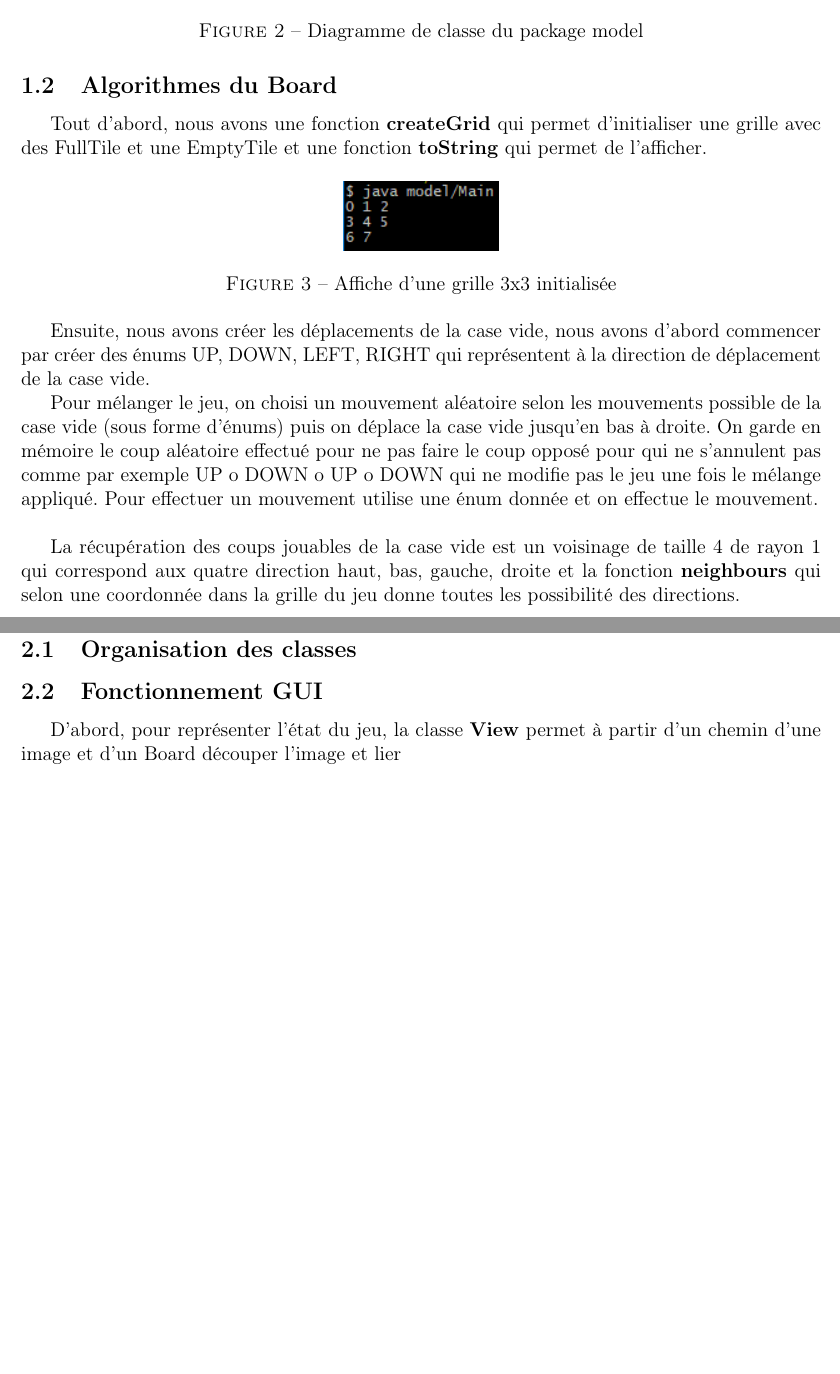
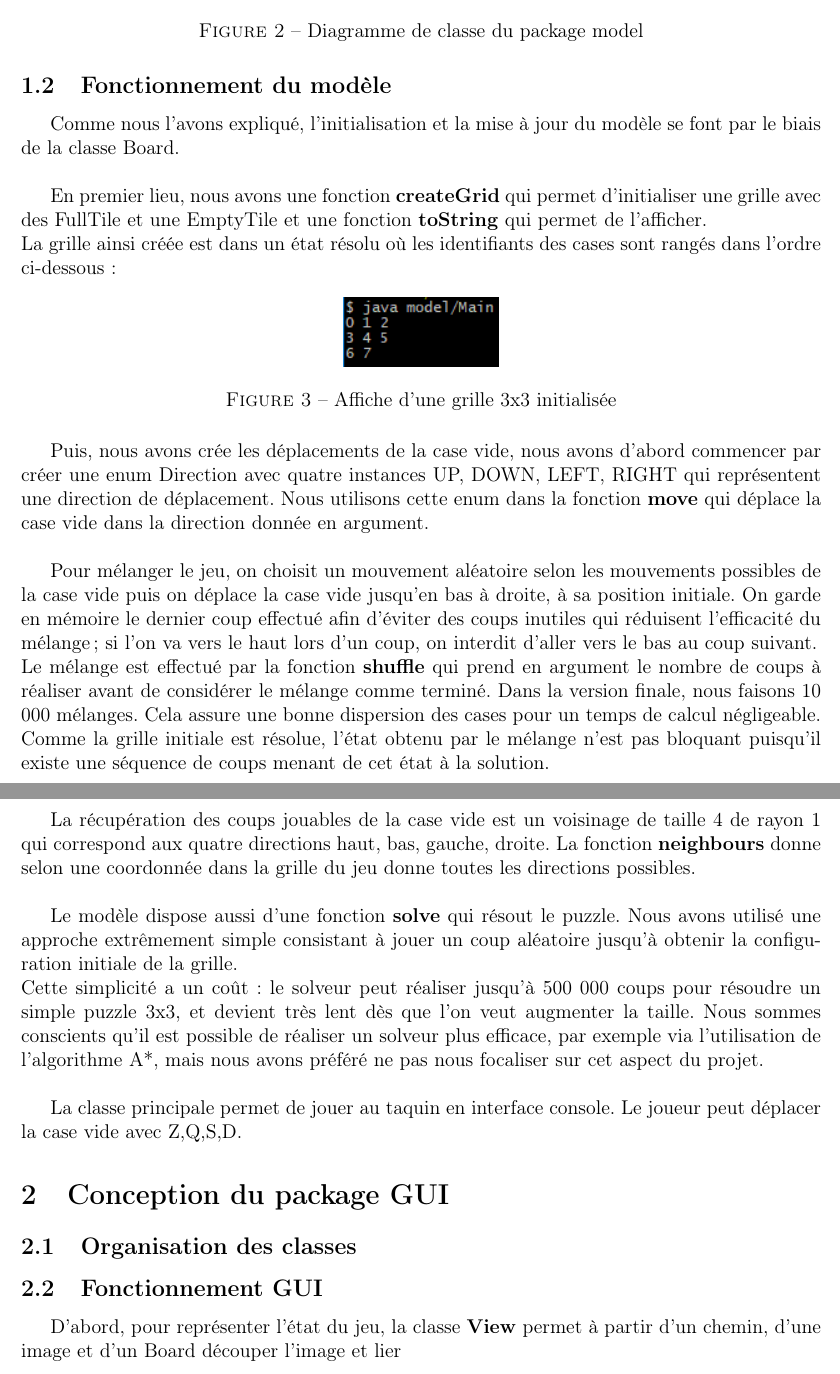
Before and after one commit to ValentinLe/Taquin, a LaTeX document (livraison/rapport/rapport latex/rapport.tex): two parts of pages 4 and 5 of 5, joined at a grey line, cut so that both start at the same text, the shorter picture padded with empty space. Compiled offline with pdfLaTeX.

Commit message:
Finalisation partie modèle du rapport

```diff
--- a/livraison/rapport/rapport latex/rapport.tex
+++ b/livraison/rapport/rapport latex/rapport.tex
@@ -85,9 +87,12 @@ Ensuite, nous avons une classe Board qui représentera l'état du jeux et qui fe
 
 \newpage
 
-\subsection{Algorithmes du Board}
+\subsection{Fonctionnement du modèle}
 
-Tout d'abord, nous avons une fonction \textbf{createGrid} qui permet d'initialiser une grille avec des FullTile et une EmptyTile et une fonction \textbf{toString} qui permet de l'afficher.
+Comme nous l'avons expliqué, l'initialisation et la mise à jour du modèle se font par le biais de la classe Board.\\
+
+En premier lieu, nous avons une fonction \textbf{createGrid} qui permet d'initialiser une grille avec des FullTile et une EmptyTile et une fonction \textbf{toString} qui permet de l'afficher.\\
+La grille ainsi créée est dans un état résolu où les identifiants des cases sont rangés dans l'ordre ci-dessous :
 
 \begin{figure}[!h]
 \centering
@@ -95,11 +100,19 @@ Tout d'abord, nous avons une fonction \textbf{createGrid} qui permet d'initialis
 \caption{Affiche d'une grille 3x3 initialisée}
 \end{figure}
 
-Ensuite, nous avons créer les déplacements de la case vide, nous avons d'abord commencer par créer des énums UP, DOWN, LEFT, RIGHT qui représentent à la direction de déplacement de la case vide.
+Puis, nous avons crée les déplacements de la case vide, nous avons d'abord commencer par créer une enum Direction avec quatre instances UP, DOWN, LEFT, RIGHT qui représentent une direction de déplacement. Nous utilisons cette enum dans la fonction \textbf{move} qui déplace la case vide dans la direction donnée en argument.\\
 
-Pour mélanger le jeu, on choisi un mouvement aléatoire selon les mouvements possible de la case vide (sous forme d'énums) puis on déplace la case vide jusqu'en bas à droite. On garde en mémoire le coup aléatoire effectué pour ne pas faire le coup opposé pour qui ne s'annulent pas comme par exemple UP o DOWN o UP o DOWN qui ne modifie pas le jeu une fois le mélange appliqué. Pour effectuer un mouvement utilise une énum donnée et on effectue le mouvement.\\
+Pour mélanger le jeu, on choisit un mouvement aléatoire selon les mouvements possibles de la case vide puis on déplace la case vide jusqu'en bas à droite, à sa position initiale. On garde en mémoire le dernier coup effectué afin d'éviter des coups inutiles qui réduisent l'efficacité du mélange ; si l'on va vers le haut lors d'un coup, on interdit d'aller vers le bas au coup suivant.\\
+Le mélange est effectué par la fonction \textbf{shuffle} qui prend en argument le nombre de coups à réaliser avant de considérer le mélange comme terminé. Dans la version finale, nous faisons 10 000 mélanges. Cela assure une bonne dispersion des cases pour un temps de calcul négligeable.\\
+Comme la grille initiale est résolue, l'état obtenu par le mélange n'est pas bloquant puisqu'il existe une séquence de coups menant de cet état à la solution.\\
 
-La récupération des coups jouables de la case vide est un voisinage de taille 4 de rayon 1 qui correspond aux quatre direction haut, bas, gauche, droite et la fonction \textbf{neighbours} qui selon une coordonnée dans la grille du jeu donne toutes les possibilité des directions.
+La récupération des coups jouables de la case vide est un voisinage de taille 4 de rayon 1 qui correspond aux quatre directions haut, bas, gauche, droite. La fonction \textbf{neighbours} donne selon une coordonnée dans la grille du jeu donne toutes les directions possibles.\\
+
+Le modèle dispose aussi d'une fonction \textbf{solve} qui résout le puzzle. Nous avons utilisé une approche extrêmement simple consistant à jouer un coup aléatoire jusqu'à obtenir la configuration initiale de la grille.\\
+Cette simplicité a un coût : le solveur peut réaliser jusqu'à 500 000 coups pour résoudre un simple puzzle 3x3, et devient très lent dès que l'on veut augmenter la taille.
+Nous sommes conscients qu'il est possible de réaliser un solveur plus efficace, par exemple via l'utilisation de l'algorithme A*, mais nous avons préféré ne pas nous focaliser sur cet aspect du projet.\\
+
+La classe principale permet de jouer au taquin en interface console. Le joueur peut déplacer la case vide avec Z,Q,S,D.
 
 \section{Conception du package GUI}
 
@@ -108,6 +121,6 @@ La récupération des coups jouables de la case vide est un voisinage de taille
 
 \subsection{Fonctionnement GUI}
 
-D'abord, pour représenter l'état du jeu, la classe \textbf{View} permet à partir d'un chemin d'une image et d'un Board découper l'image et lier
+D'abord, pour représenter l'état du jeu, la classe \textbf{View} permet à partir d'un chemin, d'une image et d'un Board découper l'image et lier
 
 \end{document}
```
Also changed, not shown: livraison/rapport/rapport latex/rapport.pdf, livraison/rapport/rapport latex/rapport.tex (12 more changed lines), 4 other files.
